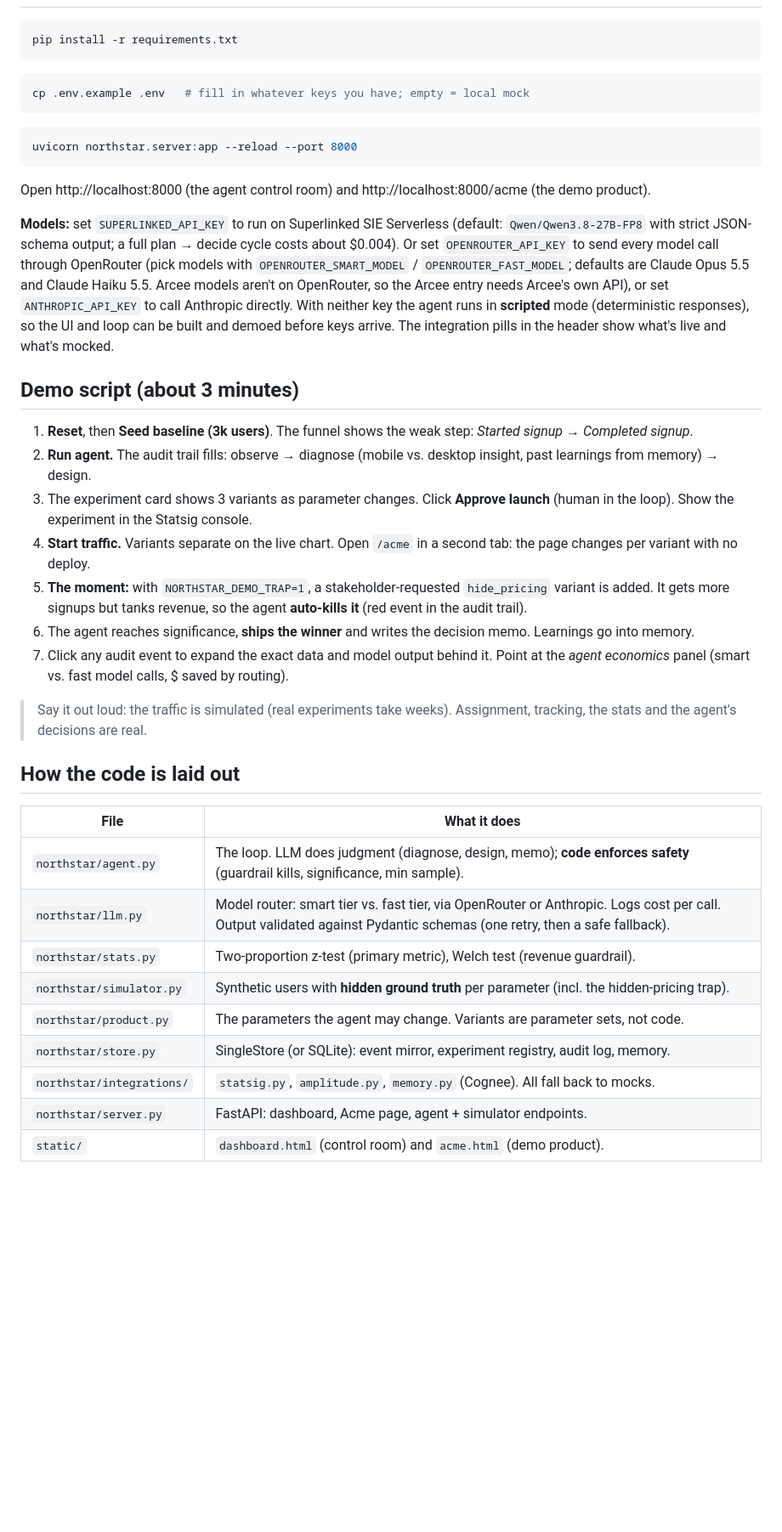
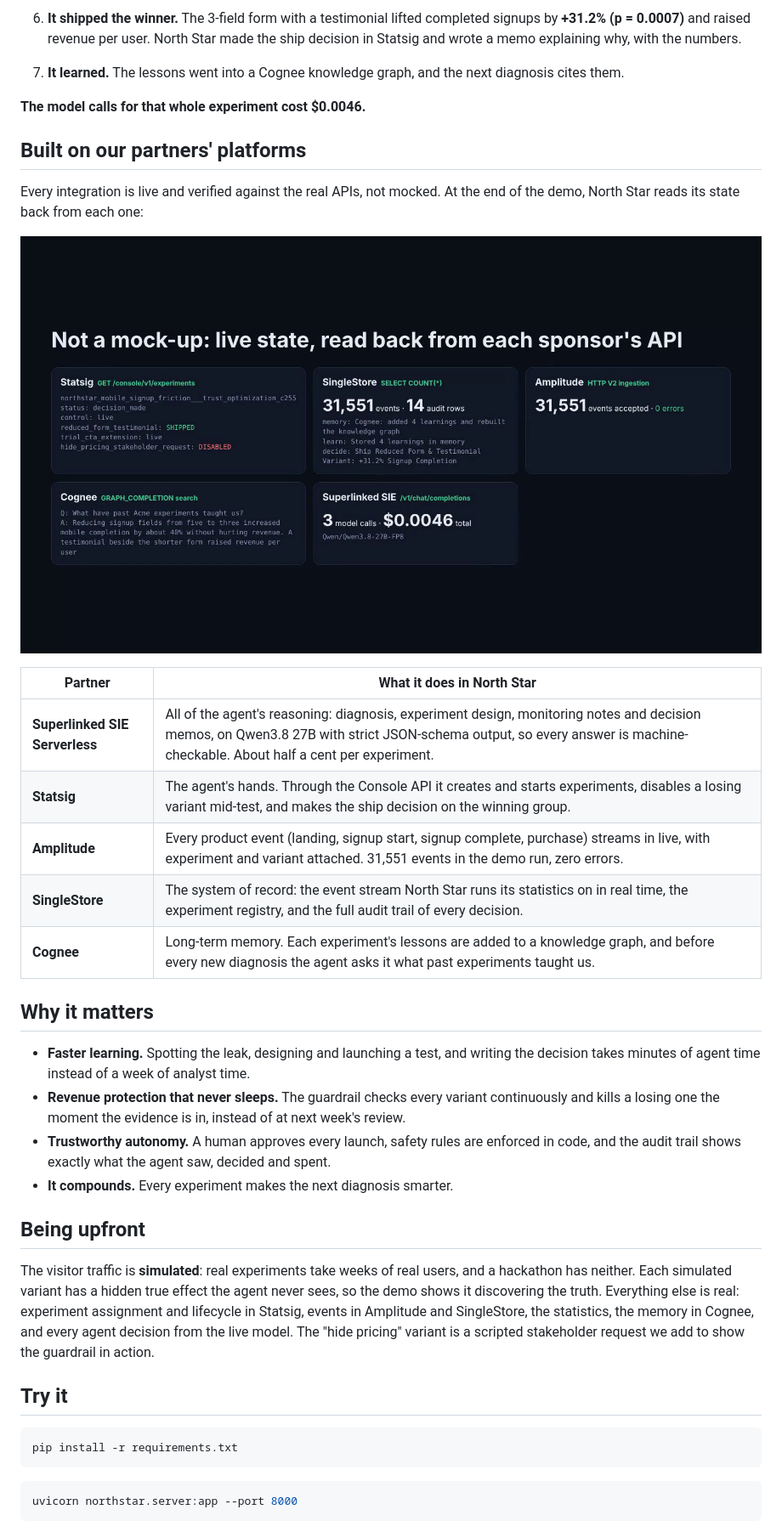
Before and after one commit to coderkai03/aws-builder-hack, a Markdown page: README.md, the part around one of its changes. Shown at 85% size. Rendered like a GitHub page; pictures changed too: docs/live-evidence.png (added); blank space fills up the shorter version.

````diff
--- a/README.md
+++ b/README.md
@@ -20,52 +62,51 @@ while the server runs, then add the soundtrack with `python demo/soundtrack.py <
+6. **It shipped the winner.** The 3-field form with a testimonial lifted completed signups by
+   **+31.2% (p = 0.0007)** and raised revenue per user. North Star made the ship decision in Statsig and
+   wrote a memo explaining why, with the numbers.
+7. **It learned.** The lessons went into a Cognee knowledge graph, and the next diagnosis cites them.
+
+**The model calls for that whole experiment cost $0.0046.**
+
+## Built on our partners' platforms
+
+Every integration is live and verified against the real APIs, not mocked. At the end of the demo,
+North Star reads its state back from each one:
+
+![Live state read back from Statsig, SingleStore, Amplitude, Cognee and Superlinked](docs/live-evidence.png)
+
+| Partner | What it does in North Star |
+|---|---|
+| **Superlinked SIE Serverless** | All of the agent's reasoning: diagnosis, experiment design, monitoring notes and decision memos, on Qwen3.8 27B with strict JSON-schema output, so every answer is machine-checkable. About half a cent per experiment. |
+| **Statsig** | The agent's hands. Through the Console API it creates and starts experiments, disables a losing variant mid-test, and makes the ship decision on the winning group. |
+| **Amplitude** | Every product event (landing, signup start, signup complete, purchase) streams in live, with experiment and variant attached. 31,551 events in the demo run, zero errors. |
+| **SingleStore** | The system of record: the event stream North Star runs its statistics on in real time, the experiment registry, and the full audit trail of every decision. |
+| **Cognee** | Long-term memory. Each experiment's lessons are added to a knowledge graph, and before every new diagnosis the agent asks it what past experiments taught us. |
+
+## Why it matters
+
+- **Faster learning.** Spotting the leak, designing and launching a test, and writing the decision
+  takes minutes of agent time instead of a week of analyst time.
+- **Revenue protection that never sleeps.** The guardrail checks every variant continuously and kills
+  a losing one the moment the evidence is in, instead of at next week's review.
+- **Trustworthy autonomy.** A human approves every launch, safety rules are enforced in code, and the
+  audit trail shows exactly what the agent saw, decided and spent.
+- **It compounds.** Every experiment makes the next diagnosis smarter.
+
+## Being upfront
+
+The visitor traffic is **simulated**: real experiments take weeks of real users, and a hackathon has
+neither. Each simulated variant has a hidden true effect the agent never sees, so the demo shows it
+discovering the truth. Everything else is real: experiment assignment and lifecycle in Statsig,
+events in Amplitude and SingleStore, the statistics, the memory in Cognee, and every agent decision
+from the live model. The "hide pricing" variant is a scripted stakeholder request we add to show the
+guardrail in action.
+
+## Try it
 
 ```bash
 pip install -r requirements.txt
 ```
 
 ```bash
-cp .env.example .env   # fill in whatever keys you have; empty = local mock
+uvicorn northstar.server:app --port 8000
 ```
 
-```bash
-uvicorn northstar.server:app --reload --port 8000
-```
-
-Open http://localhost:8000 (the agent control room) and http://localhost:8000/acme (the demo product).
-
-**Models:** set `SUPERLINKED_API_KEY` to run on Superlinked SIE Serverless (default: `Qwen/Qwen3.8-27B-FP8`
-with strict JSON-schema output; a full plan → decide cycle costs about $0.004). Or set `OPENROUTER_API_KEY` to send every model call through OpenRouter (pick models with
-`OPENROUTER_SMART_MODEL` / `OPENROUTER_FAST_MODEL`; defaults are Claude Opus 5.5 and Claude Haiku 5.5.
-Arcee models aren't on OpenRouter, so the Arcee entry needs Arcee's own API), or set `ANTHROPIC_API_KEY` to call Anthropic directly.
-With neither key the agent runs in **scripted** mode (deterministic responses), so the
-UI and loop can be built and demoed before keys arrive. The integration pills in the header show
-what's live and what's mocked.
-
-## Demo script (about 3 minutes)
-
-1. **Reset**, then **Seed baseline (3k users)**. The funnel shows the weak step: *Started signup → Completed signup*.
-2. **Run agent.** The audit trail fills: observe → diagnose (mobile vs. desktop insight, past learnings from memory) → design.
-3. The experiment card shows 3 variants as parameter changes. Click **Approve launch** (human in the loop).
-   Show the experiment in the Statsig console.
-4. **Start traffic.** Variants separate on the live chart. Open `/acme` in a second tab: the page changes per variant with no deploy.
-5. **The moment:** with `NORTHSTAR_DEMO_TRAP=1`, a stakeholder-requested `hide_pricing` variant is added. It gets more signups but tanks revenue, so the agent **auto-kills it** (red event in the audit trail).
-6. The agent reaches significance, **ships the winner** and writes the decision memo. Learnings go into memory.
-7. Click any audit event to expand the exact data and model output behind it. Point at the
-   *agent economics* panel (smart vs. fast model calls, $ saved by routing).
-
-> Say it out loud: the traffic is simulated (real experiments take weeks). Assignment, tracking,
-> the stats and the agent's decisions are real.
-
-## How the code is laid out
-
-| File | What it does |
-|---|---|
-| `northstar/agent.py` | The loop. LLM does judgment (diagnose, design, memo); **code enforces safety** (guardrail kills, significance, min sample). |
-| `northstar/llm.py` | Model router: smart tier vs. fast tier, via OpenRouter or Anthropic. Logs cost per call. Output validated against Pydantic schemas (one retry, then a safe fallback). |
-| `northstar/stats.py` | Two-proportion z-test (primary metric), Welch test (revenue guardrail). |
-| `northstar/simulator.py` | Synthetic users with **hidden ground truth** per parameter (incl. the hidden-pricing trap). |
-| `northstar/product.py` | The parameters the agent may change. Variants are parameter sets, not code. |
-| `northstar/store.py` | SingleStore (or SQLite): event mirror, experiment registry, audit log, memory. |
-| `northstar/integrations/` | `statsig.py`, `amplitude.py`, `memory.py` (Cognee). All fall back to mocks. |
-| `northstar/server.py` | FastAPI: dashboard, Acme page, agent + simulator endpoints. |
-| `static/` | `dashboard.html` (control room) and `acme.html` (demo product). |
-
````
Also changed, not shown: other parts of README.md (+58 -39 lines), docs/dashboard.png (added), docs/guardrail-kill.png (added).
